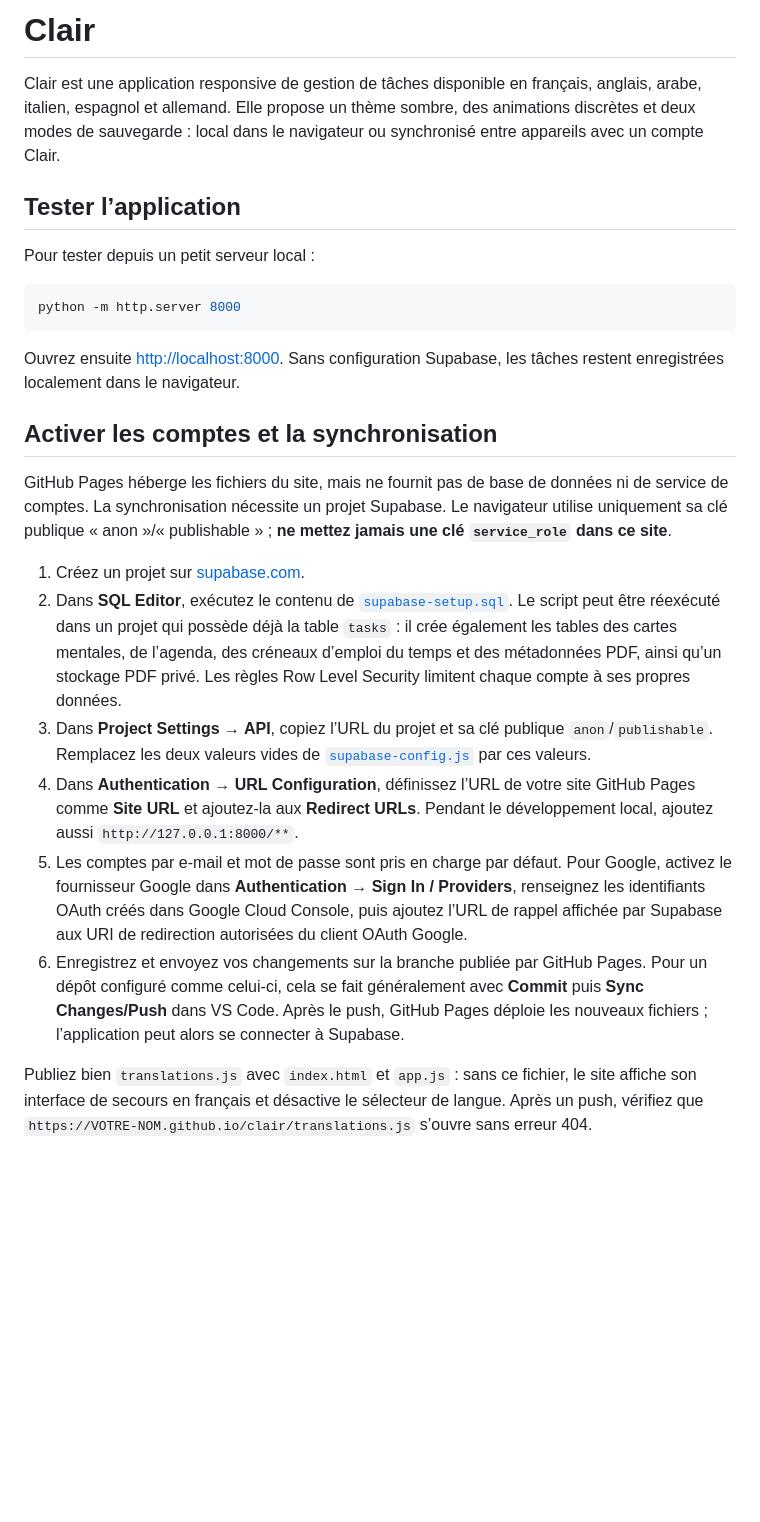
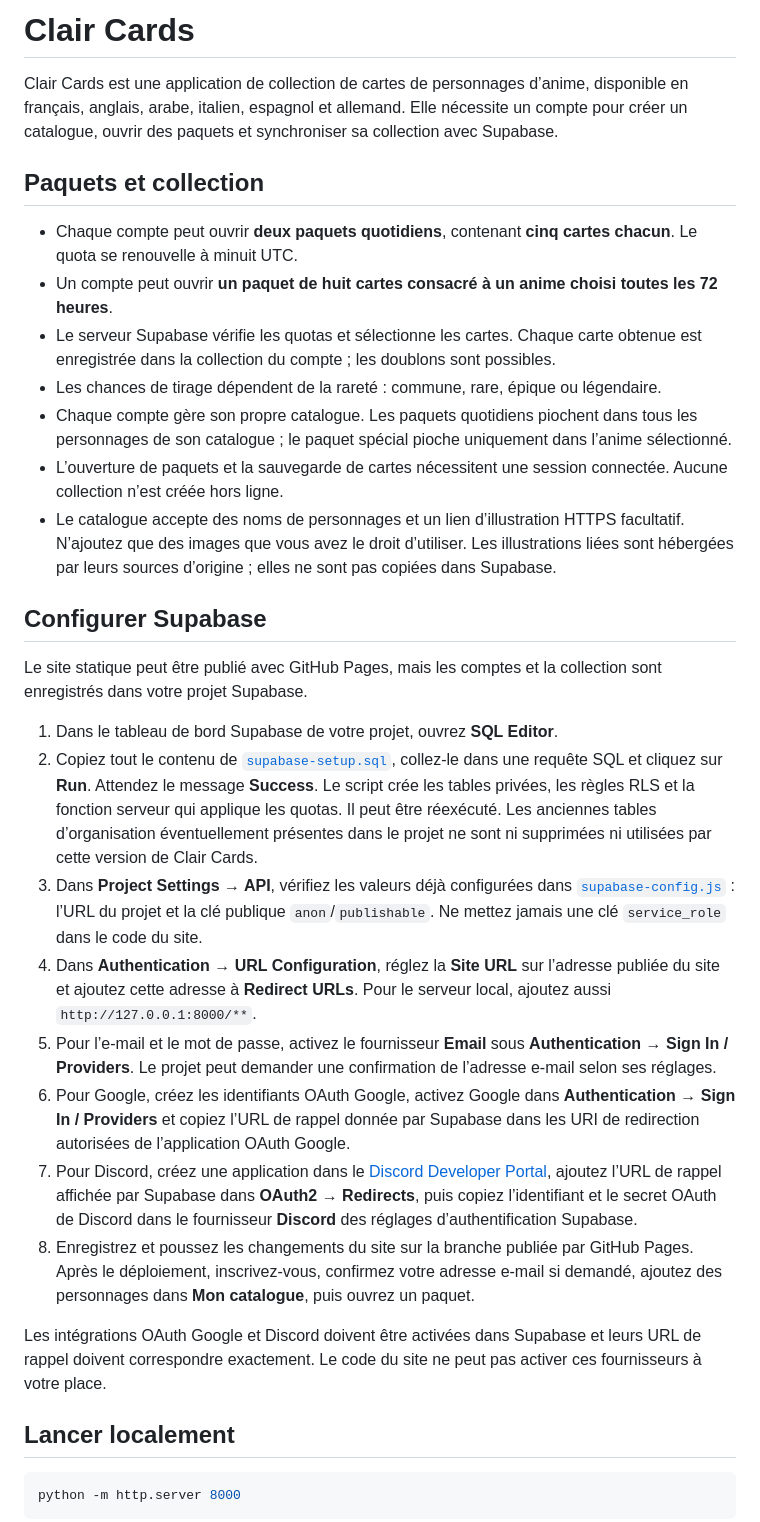
Before and after one commit to Seyli-18/Clair, a Markdown page: README.md, the part around one of its changes. Rendered like a GitHub page; blank space fills up the shorter version.

Commit message:
Add Clair Cards application details to README
Added details about Clair Cards application, including features, package opening rules, and Supabase configuration instructions.

````diff
--- a/README.md
+++ b/README.md
@@ -1,27 +1,35 @@
-# Clair
+# Clair Cards
 
-Clair est une application responsive de gestion de tâches disponible en français, anglais, arabe, italien, espagnol et allemand. Elle propose un thème sombre, des animations discrètes et deux modes de sauvegarde : local dans le navigateur ou synchronisé entre appareils avec un compte Clair.
+Clair Cards est une application de collection de cartes de personnages d’anime, disponible en français, anglais, arabe, italien, espagnol et allemand. Elle nécessite un compte pour créer un catalogue, ouvrir des paquets et synchroniser sa collection avec Supabase.
 
-## Tester l’application
+## Paquets et collection
 
-Pour tester depuis un petit serveur local :
+- Chaque compte peut ouvrir **deux paquets quotidiens**, contenant **cinq cartes chacun**. Le quota se renouvelle à minuit UTC.
+- Un compte peut ouvrir **un paquet de huit cartes consacré à un anime choisi toutes les 72 heures**.
+- Le serveur Supabase vérifie les quotas et sélectionne les cartes. Chaque carte obtenue est enregistrée dans la collection du compte ; les doublons sont possibles.
+- Les chances de tirage dépendent de la rareté : commune, rare, épique ou légendaire.
+- Chaque compte gère son propre catalogue. Les paquets quotidiens piochent dans tous les personnages de son catalogue ; le paquet spécial pioche uniquement dans l’anime sélectionné.
+- L’ouverture de paquets et la sauvegarde de cartes nécessitent une session connectée. Aucune collection n’est créée hors ligne.
+- Le catalogue accepte des noms de personnages et un lien d’illustration HTTPS facultatif. N’ajoutez que des images que vous avez le droit d’utiliser. Les illustrations liées sont hébergées par leurs sources d’origine ; elles ne sont pas copiées dans Supabase.
+
+## Configurer Supabase
+
+Le site statique peut être publié avec GitHub Pages, mais les comptes et la collection sont enregistrés dans votre projet Supabase.
+
+1. Dans le tableau de bord Supabase de votre projet, ouvrez **SQL Editor**.
+2. Copiez tout le contenu de [`supabase-setup.sql`](./supabase-setup.sql), collez-le dans une requête SQL et cliquez sur **Run**. Attendez le message **Success**. Le script crée les tables privées, les règles RLS et la fonction serveur qui applique les quotas. Il peut être réexécuté. Les anciennes tables d’organisation éventuellement présentes dans le projet ne sont ni supprimées ni utilisées par cette version de Clair Cards.
+3. Dans **Project Settings → API**, vérifiez les valeurs déjà configurées dans [`supabase-config.js`](./supabase-config.js) : l’URL du projet et la clé publique `anon`/`publishable`. Ne mettez jamais une clé `service_role` dans le code du site.
+4. Dans **Authentication → URL Configuration**, réglez la **Site URL** sur l’adresse publiée du site et ajoutez cette adresse à **Redirect URLs**. Pour le serveur local, ajoutez aussi `http://127.0.0.1:8000/**`.
+5. Pour l’e-mail et le mot de passe, activez le fournisseur **Email** sous **Authentication → Sign In / Providers**. Le projet peut demander une confirmation de l’adresse e-mail selon ses réglages.
+6. Pour Google, créez les identifiants OAuth Google, activez Google dans **Authentication → Sign In / Providers** et copiez l’URL de rappel donnée par Supabase dans les URI de redirection autorisées de l’application OAuth Google.
+7. Pour Discord, créez une application dans le [Discord Developer Portal](https://discord.com/developers/applications), ajoutez l’URL de rappel affichée par Supabase dans **OAuth2 → Redirects**, puis copiez l’identifiant et le secret OAuth de Discord dans le fournisseur **Discord** des réglages d’authentification Supabase.
+8. Enregistrez et poussez les changements du site sur la branche publiée par GitHub Pages. Après le déploiement, inscrivez-vous, confirmez votre adresse e-mail si demandé, ajoutez des personnages dans **Mon catalogue**, puis ouvrez un paquet.
+
+Les intégrations OAuth Google et Discord doivent être activées dans Supabase et leurs URL de rappel doivent correspondre exactement. Le code du site ne peut pas activer ces fournisseurs à votre place.
+
+## Lancer localement
 
 ```powershell
 python -m http.server 8000
 ```
 
-Ouvrez ensuite [http://localhost:8000](http://localhost:8000). Sans configuration Supabase, les tâches restent enregistrées localement dans le navigateur.
-
-## Activer les comptes et la synchronisation
-
-GitHub Pages héberge les fichiers du site, mais ne fournit pas de base de données ni de service de comptes. La synchronisation nécessite un projet Supabase. Le navigateur utilise uniquement sa clé publique « anon »/« publishable » ; **ne mettez jamais une clé `service_role` dans ce site**.
-
-1. Créez un projet sur [supabase.com](https://supabase.com).
-2. Dans **SQL Editor**, exécutez le contenu de [`supabase-setup.sql`](./supabase-setup.sql). Le script peut être réexécuté dans un projet qui possède déjà la table `tasks` : il crée également les tables des cartes mentales, de l’agenda, des créneaux d’emploi du temps et des métadonnées PDF, ainsi qu’un stockage PDF privé. Les règles Row Level Security limitent chaque compte à ses propres données.
-3. Dans **Project Settings → API**, copiez l’URL du projet et sa clé publique `anon`/`publishable`. Remplacez les deux valeurs vides de [`supabase-config.js`](./supabase-config.js) par ces valeurs.
-4. Dans **Authentication → URL Configuration**, définissez l’URL de votre site GitHub Pages comme **Site URL** et ajoutez-la aux **Redirect URLs**. Pendant le développement local, ajoutez aussi `http://127.0.0.1:8000/**`.
-5. Les comptes par e-mail et mot de passe sont pris en charge par défaut. Pour Google, activez le fournisseur Google dans **Authentication → Sign In / Providers**, renseignez les identifiants OAuth créés dans Google Cloud Console, puis ajoutez l’URL de rappel affichée par Supabase aux URI de redirection autorisées du client OAuth Google.
-6. Enregistrez et envoyez vos changements sur la branche publiée par GitHub Pages. Pour un dépôt configuré comme celui-ci, cela se fait généralement avec **Commit** puis **Sync Changes/Push** dans VS Code. Après le push, GitHub Pages déploie les nouveaux fichiers ; l’application peut alors se connecter à Supabase.
-
-Publiez bien `translations.js` avec `index.html` et `app.js` : sans ce fichier, le site affiche son interface de secours en français et désactive le sélecteur de langue. Après un push, vérifiez que `https://VOTRE-NOM.github.io/clair/translations.js` s’ouvre sans erreur 404.
-
````
Also changed, not shown: other parts of README.md (+1 -23 lines).
